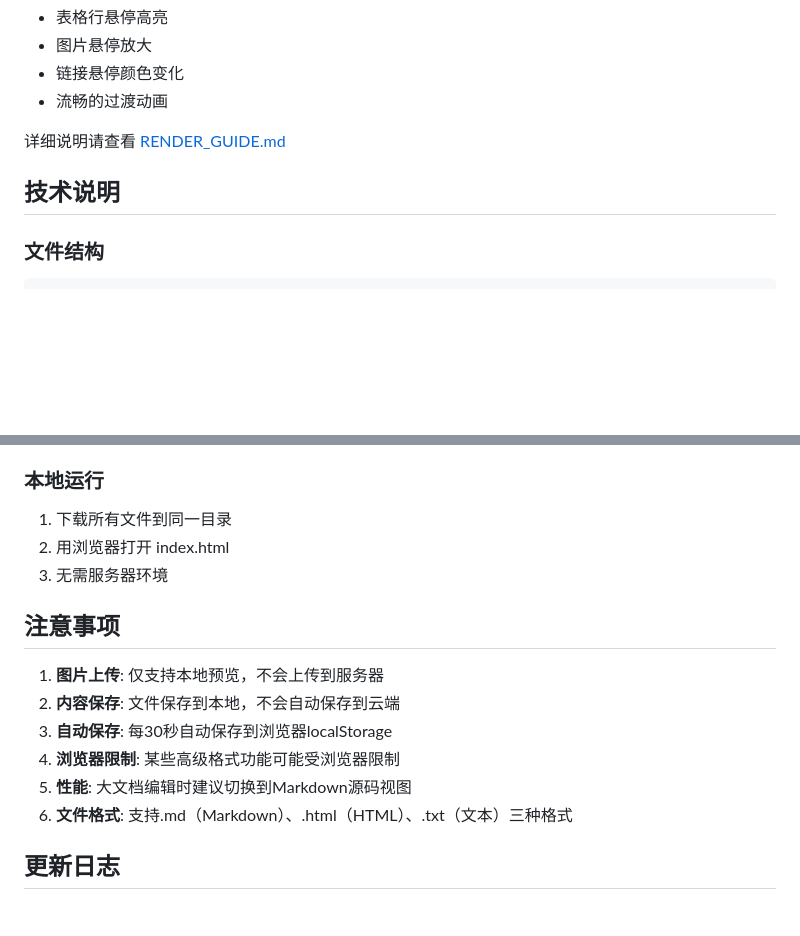
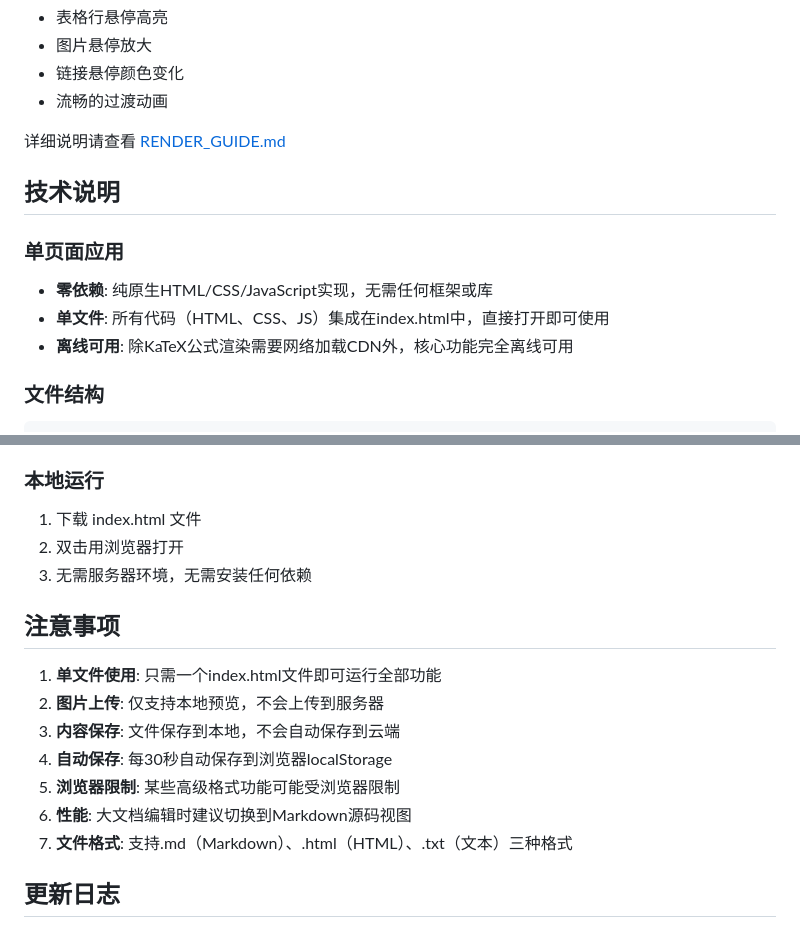
Before and after one commit to netvideo/md-edit, a Markdown page: README.md, 2 parts joined by grey strips. Rendered like a GitHub page; blank space fills up the shorter version.

Commit message:
docs: 添加单页面应用和无依赖特性说明

````diff
--- a/README.md
+++ b/README.md
@@ -162,6 +162,11 @@ Word MD Editor 是一款模仿 Microsoft Word 界面风格的所见即所得 Mar
 
 ## 技术说明
 
+### 单页面应用
+- **零依赖**: 纯原生HTML/CSS/JavaScript实现，无需任何框架或库
+- **单文件**: 所有代码（HTML、CSS、JS）集成在index.html中，直接打开即可使用
+- **离线可用**: 除KaTeX公式渲染需要网络加载CDN外，核心功能完全离线可用
+
 ### 文件结构
 ```
 word-md-editor/
@@ -176,18 +181,19 @@ word-md-editor/
 - 需要支持 FileReader API（用于图片上传）
 
 ### 本地运行
-1. 下载所有文件到同一目录
-2. 用浏览器打开 index.html
-3. 无需服务器环境
+1. 下载 index.html 文件
+2. 双击用浏览器打开
+3. 无需服务器环境，无需安装任何依赖
 
 ## 注意事项
 
-1. **图片上传**: 仅支持本地预览，不会上传到服务器
-2. **内容保存**: 文件保存到本地，不会自动保存到云端
-3. **自动保存**: 每30秒自动保存到浏览器localStorage
-4. **浏览器限制**: 某些高级格式功能可能受浏览器限制
-5. **性能**: 大文档编辑时建议切换到Markdown源码视图
-6. **文件格式**: 支持.md（Markdown）、.html（HTML）、.txt（文本）三种格式
+1. **单文件使用**: 只需一个index.html文件即可运行全部功能
+2. **图片上传**: 仅支持本地预览，不会上传到服务器
+3. **内容保存**: 文件保存到本地，不会自动保存到云端
+4. **自动保存**: 每30秒自动保存到浏览器localStorage
+5. **浏览器限制**: 某些高级格式功能可能受浏览器限制
+6. **性能**: 大文档编辑时建议切换到Markdown源码视图
+7. **文件格式**: 支持.md（Markdown）、.html（HTML）、.txt（文本）三种格式
 
 ## 更新日志
 
````
